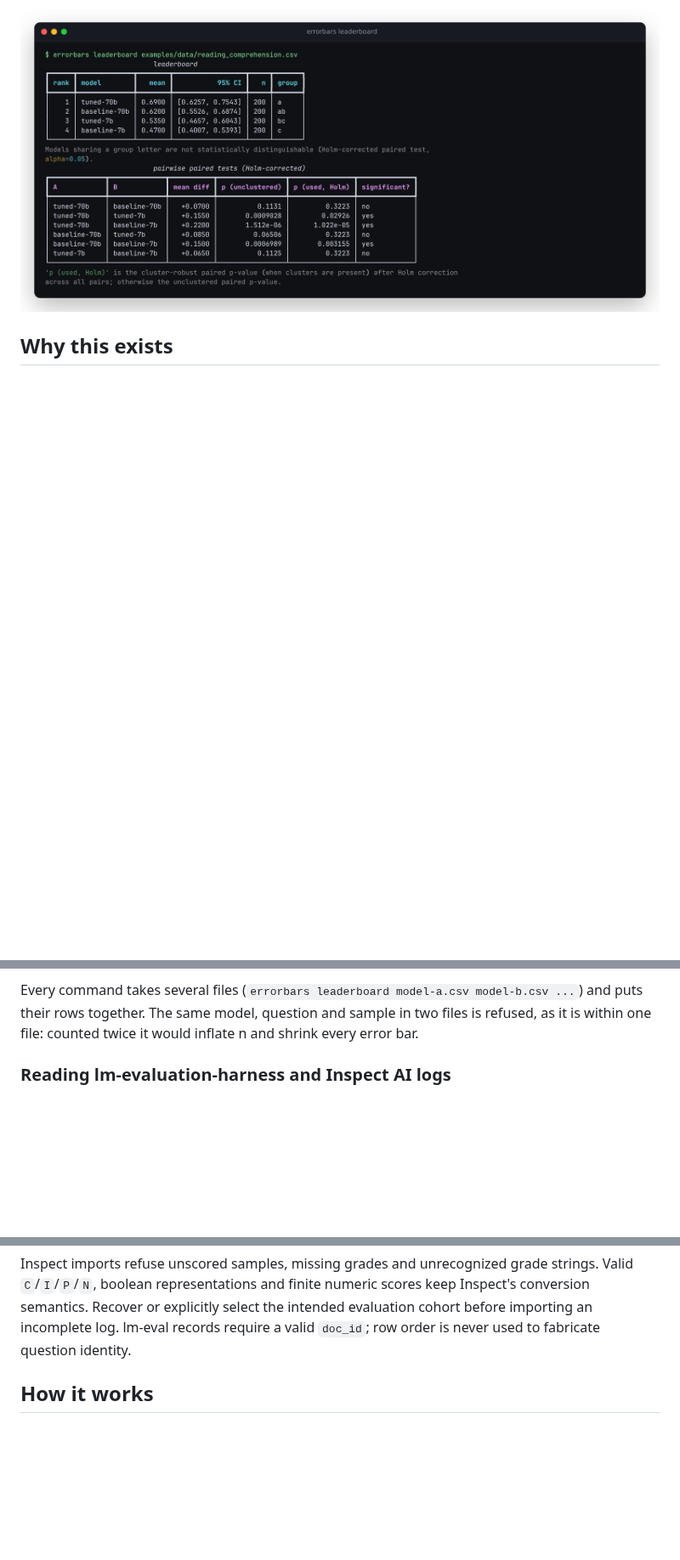
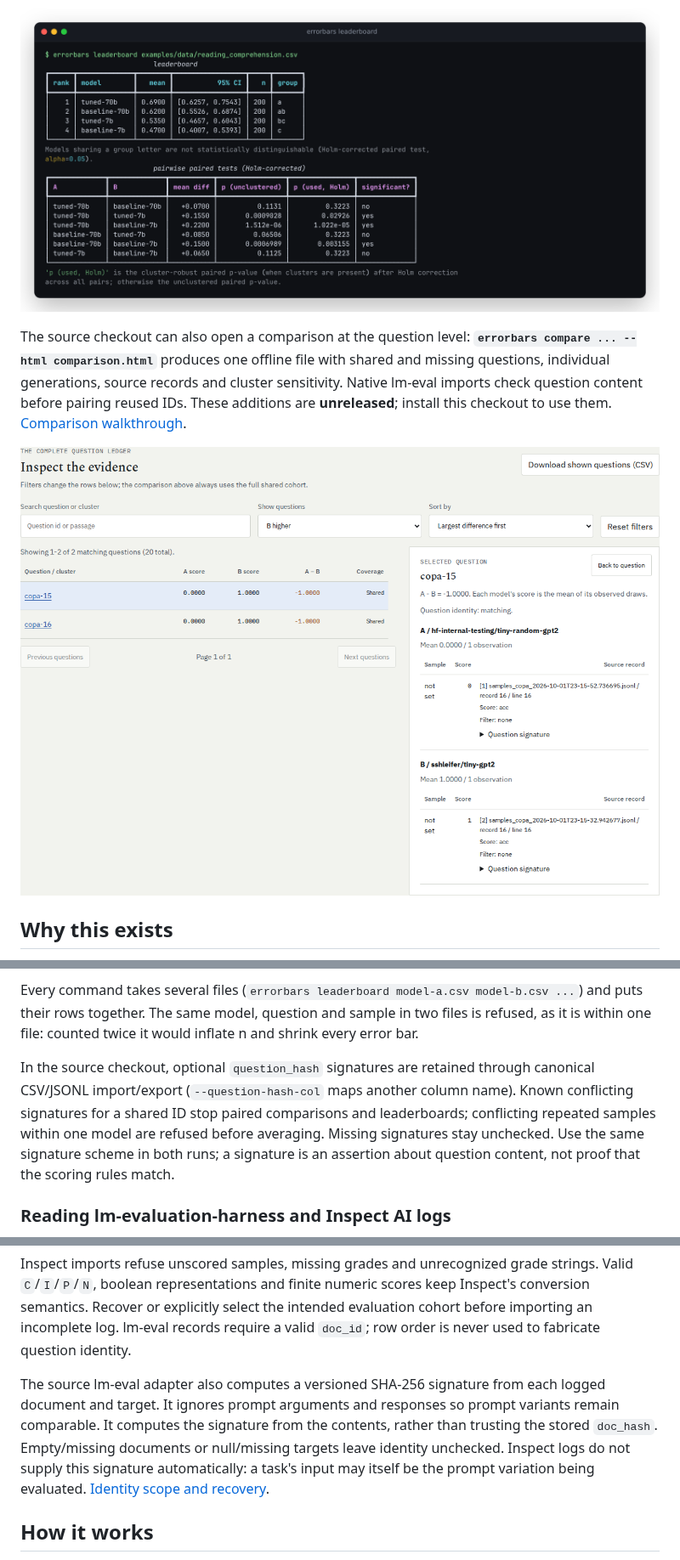
Before and after one commit to antonsoo/errorbars, a Markdown page: README.md, 3 parts joined by grey strips. Shown at 85% size. Rendered like a GitHub page; pictures changed too: docs/assets/comparison-evidence.png (added); blank space fills up the shorter version.

Commit message:
docs: ship a real comparison walkthrough and verification evidence

```diff
--- a/README.md
+++ b/README.md
@@ -18,6 +18,15 @@ practice — CLT and clustered standard errors, variance reduction through pairi
 and this package turns it into a one-liner.
 
 ![errorbars leaderboard on a synthetic clustered benchmark](docs/assets/leaderboard-terminal.png)
+
+The source checkout can also open a comparison at the question level:
+**`errorbars compare ... --html comparison.html`** produces one offline file with
+shared and missing questions, individual generations, source records and cluster
+sensitivity. Native lm-eval imports check question content before pairing reused
+IDs. These additions are **unreleased**; install this checkout to use them.
+[Comparison walkthrough](docs/comparison-reports.md).
+
+![Inspecting a lower-scoring question in two real retained COPA runs, with each score linked to its original log record](docs/assets/comparison-evidence.png)
 
 ## Why this exists
 
@@ -159,6 +172,13 @@ from another file for the same question; every other question needs an explicit
 Every command takes several files (`errorbars leaderboard model-a.csv model-b.csv ...`) and puts
 their rows together. The same model, question and sample in two files is refused, as it is within
 one file: counted twice it would inflate n and shrink every error bar.
+
+In the source checkout, optional `question_hash` signatures are retained through canonical
+CSV/JSONL import/export (`--question-hash-col` maps another column name). Known conflicting
+signatures for a shared ID stop paired comparisons and leaderboards; conflicting repeated
+samples within one model are refused before averaging. Missing signatures stay unchecked.
+Use the same signature scheme in both runs; a signature is an assertion about question
+content, not proof that the scoring rules match.
 
 ### Reading lm-evaluation-harness and Inspect AI logs
 
@@ -238,6 +258,13 @@ Valid `C`/`I`/`P`/`N`, boolean representations and finite numeric scores keep In
 conversion semantics. Recover or explicitly select the intended evaluation cohort before
 importing an incomplete log. lm-eval records require a valid `doc_id`; row order is never
 used to fabricate question identity.
+
+The source lm-eval adapter also computes a versioned SHA-256 signature from each logged
+document and target. It ignores prompt arguments and responses so prompt variants remain
+comparable. It computes the signature from the contents, rather than trusting the stored
+`doc_hash`. Empty/missing documents or null/missing targets leave identity unchecked.
+Inspect logs do not supply this signature automatically: a task's input may itself be the
+prompt variation being evaluated. [Identity scope and recovery](docs/comparison-reports.md#question-identity).
 
 ## How it works
 
```
Also changed, not shown: other parts of README.md (+7 -3 lines), CHANGELOG.md (+16 -0 lines), CONTRIBUTING.md (+18 -0 lines), docs/comparison-reports.md (added, +188 -0 lines), docs/verification-comparison-2026-10-07.md (added, +157 -0 lines), docs/assets/comparison-firefox-evidence.png (added), docs/assets/comparison-mobile-dark.png (added), docs/assets/comparison-overview.png (added), 3 other files.
